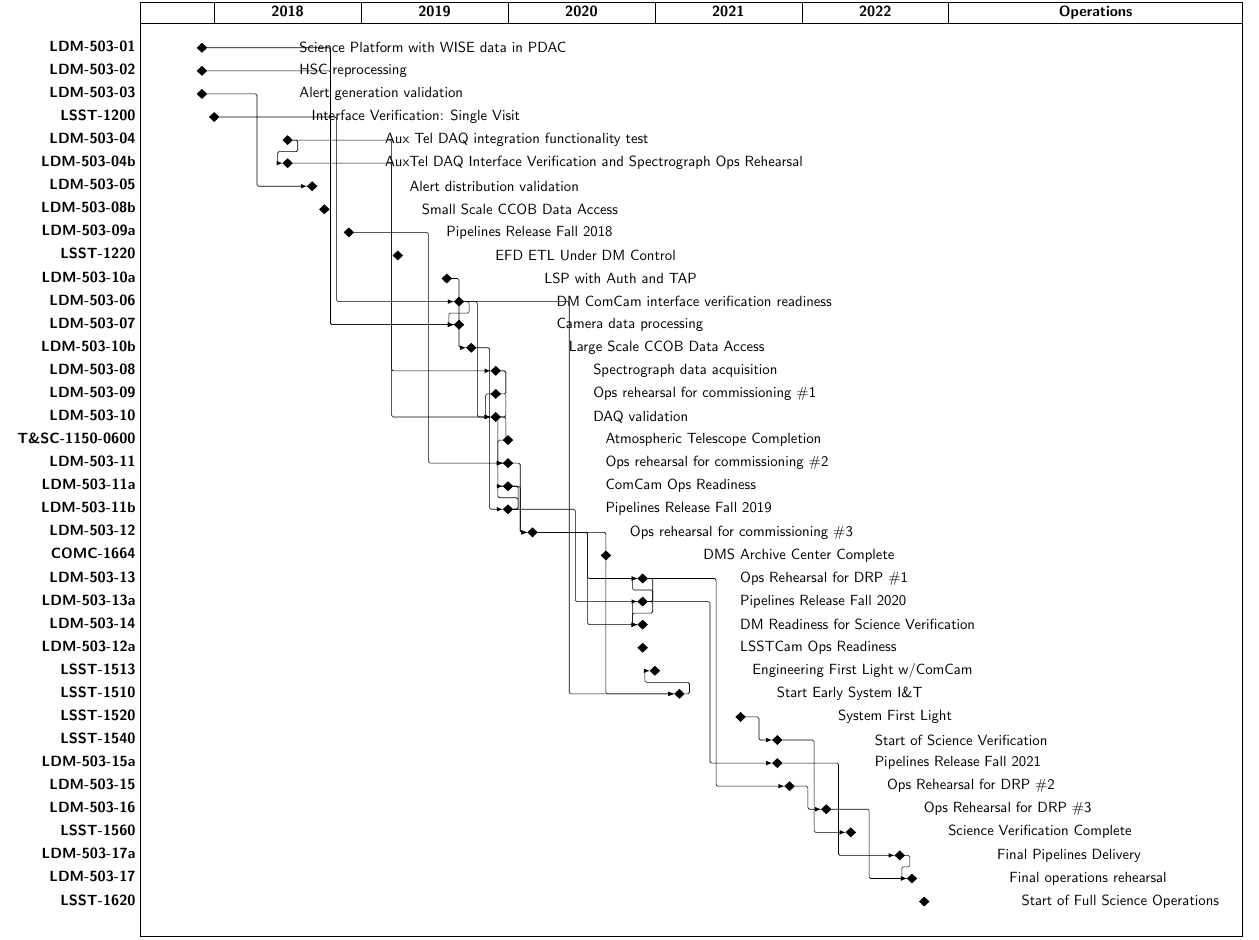
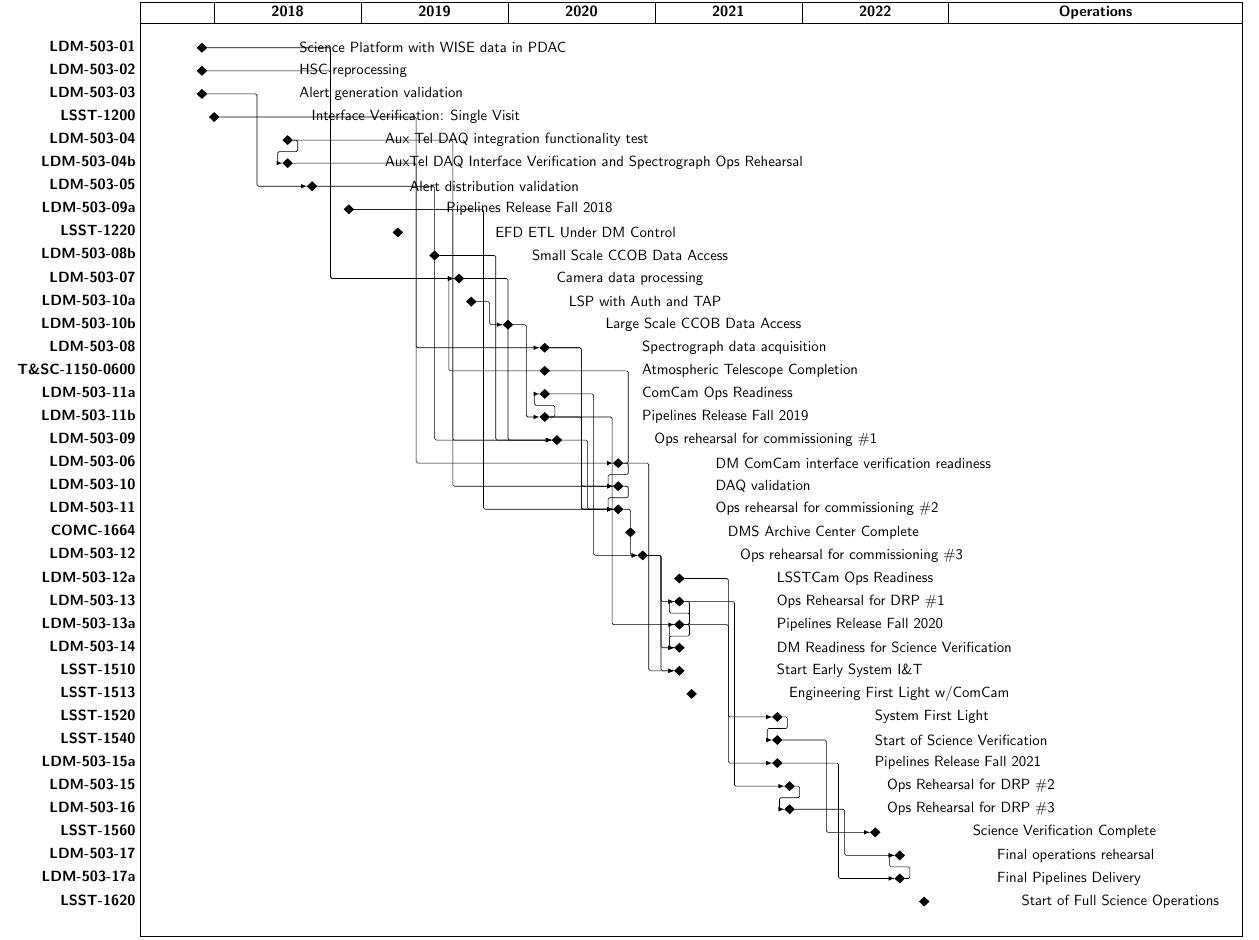
Before and after one commit to lsst-dm/images, a LaTeX document (src/DMMasterSchedule.tex): part of the page, cut so that both start at the same text. Compiled offline with pdfLaTeX.

Commit message:
Update to ME 19-05 data.

```diff
--- a/src/DMMasterSchedule.tex
+++ b/src/DMMasterSchedule.tex
@@ -40,36 +40,36 @@
 \ganttmilestone[name=ldm50304,progress label text=Aux Tel DAQ integration functionality test\phantom{#1},progress=100]{LDM-503-04}{12} \ganttnewline
 \ganttmilestone[name=ldm50304b,progress label text=AuxTel DAQ Interface Verification and Spectrograph Ops Rehearsal\phantom{#1},progress=100]{LDM-503-04b}{12} \ganttnewline
 \ganttmilestone[name=ldm50305,progress label text=Alert distribution validation\phantom{#1},progress=100]{LDM-503-05}{14} \ganttnewline
-\ganttmilestone[name=ldm50308b,progress label text=Small Scale CCOB Data Access\phantom{#1},progress=100]{LDM-503-08b}{15} \ganttnewline
 \ganttmilestone[name=ldm50309a,progress label text=Pipelines Release Fall 2018\phantom{#1},progress=100]{LDM-503-09a}{17} \ganttnewline
 \ganttmilestone[name=lsst1220,progress label text=EFD ETL Under DM Control\phantom{#1},progress=100]{LSST-1220}{21} \ganttnewline
-\ganttmilestone[name=ldm50310a,progress label text=LSP with Auth and TAP\phantom{#1},progress=100]{LDM-503-10a}{25} \ganttnewline
-\ganttmilestone[name=ldm50306,progress label text=DM ComCam interface verification readiness\phantom{#1},progress=100]{LDM-503-06}{26} \ganttnewline
+\ganttmilestone[name=ldm50308b,progress label text=Small Scale CCOB Data Access\phantom{#1},progress=100]{LDM-503-08b}{24} \ganttnewline
 \ganttmilestone[name=ldm50307,progress label text=Camera data processing\phantom{#1},progress=100]{LDM-503-07}{26} \ganttnewline
-\ganttmilestone[name=ldm50310b,progress label text=Large Scale CCOB Data Access\phantom{#1},progress=100]{LDM-503-10b}{27} \ganttnewline
-\ganttmilestone[name=ldm50308,progress label text=Spectrograph data acquisition\phantom{#1},progress=100]{LDM-503-08}{29} \ganttnewline
-\ganttmilestone[name=ldm50309,progress label text=Ops rehearsal for commissioning \#1\phantom{#1},progress=100]{LDM-503-09}{29} \ganttnewline
-\ganttmilestone[name=ldm50310,progress label text=DAQ validation\phantom{#1},progress=100]{LDM-503-10}{29} \ganttnewline
-\ganttmilestone[name=tsc11500600,progress label text=Atmospheric Telescope Completion\phantom{#1},progress=100]{T\&SC-1150-0600}{30} \ganttnewline
-\ganttmilestone[name=ldm50311,progress label text=Ops rehearsal for commissioning \#2\phantom{#1},progress=100]{LDM-503-11}{30} \ganttnewline
-\ganttmilestone[name=ldm50311a,progress label text=ComCam Ops Readiness\phantom{#1},progress=100]{LDM-503-11a}{30} \ganttnewline
-\ganttmilestone[name=ldm50311b,progress label text=Pipelines Release Fall 2019\phantom{#1},progress=100]{LDM-503-11b}{30} \ganttnewline
-\ganttmilestone[name=ldm50312,progress label text=Ops rehearsal for commissioning \#3\phantom{#1},progress=100]{LDM-503-12}{32} \ganttnewline
-\ganttmilestone[name=comc1664,progress label text=DMS Archive Center Complete\phantom{#1},progress=100]{COMC-1664}{38} \ganttnewline
-\ganttmilestone[name=ldm50313,progress label text=Ops Rehearsal for DRP \#1\phantom{#1},progress=100]{LDM-503-13}{41} \ganttnewline
-\ganttmilestone[name=ldm50313a,progress label text=Pipelines Release Fall 2020\phantom{#1},progress=100]{LDM-503-13a}{41} \ganttnewline
-\ganttmilestone[name=ldm50314,progress label text=DM Readiness for Science Verification\phantom{#1},progress=100]{LDM-503-14}{41} \ganttnewline
-\ganttmilestone[name=ldm50312a,progress label text=LSSTCam Ops Readiness\phantom{#1},progress=100]{LDM-503-12a}{41} \ganttnewline
-\ganttmilestone[name=lsst1513,progress label text=Engineering First Light w/ComCam\phantom{#1},progress=100]{LSST-1513}{42} \ganttnewline
+\ganttmilestone[name=ldm50310a,progress label text=LSP with Auth and TAP\phantom{#1},progress=100]{LDM-503-10a}{27} \ganttnewline
+\ganttmilestone[name=ldm50310b,progress label text=Large Scale CCOB Data Access\phantom{#1},progress=100]{LDM-503-10b}{30} \ganttnewline
+\ganttmilestone[name=ldm50308,progress label text=Spectrograph data acquisition\phantom{#1},progress=100]{LDM-503-08}{33} \ganttnewline
+\ganttmilestone[name=tsc11500600,progress label text=Atmospheric Telescope Completion\phantom{#1},progress=100]{T\&SC-1150-0600}{33} \ganttnewline
+\ganttmilestone[name=ldm50311a,progress label text=ComCam Ops Readiness\phantom{#1},progress=100]{LDM-503-11a}{33} \ganttnewline
+\ganttmilestone[name=ldm50311b,progress label text=Pipelines Release Fall 2019\phantom{#1},progress=100]{LDM-503-11b}{33} \ganttnewline
+\ganttmilestone[name=ldm50309,progress label text=Ops rehearsal for commissioning \#1\phantom{#1},progress=100]{LDM-503-09}{34} \ganttnewline
+\ganttmilestone[name=ldm50306,progress label text=DM ComCam interface verification readiness\phantom{#1},progress=100]{LDM-503-06}{39} \ganttnewline
+\ganttmilestone[name=ldm50310,progress label text=DAQ validation\phantom{#1},progress=100]{LDM-503-10}{39} \ganttnewline
+\ganttmilestone[name=ldm50311,progress label text=Ops rehearsal for commissioning \#2\phantom{#1},progress=100]{LDM-503-11}{39} \ganttnewline
+\ganttmilestone[name=comc1664,progress label text=DMS Archive Center Complete\phantom{#1},progress=100]{COMC-1664}{40} \ganttnewline
+\ganttmilestone[name=ldm50312,progress label text=Ops rehearsal for commissioning \#3\phantom{#1},progress=100]{LDM-503-12}{41} \ganttnewline
+\ganttmilestone[name=ldm50312a,progress label text=LSSTCam Ops Readiness\phantom{#1},progress=100]{LDM-503-12a}{44} \ganttnewline
+\ganttmilestone[name=ldm50313,progress label text=Ops Rehearsal for DRP \#1\phantom{#1},progress=100]{LDM-503-13}{44} \ganttnewline
+\ganttmilestone[name=ldm50313a,progress label text=Pipelines Release Fall 2020\phantom{#1},progress=100]{LDM-503-13a}{44} \ganttnewline
+\ganttmilestone[name=ldm50314,progress label text=DM Readiness for Science Verification\phantom{#1},progress=100]{LDM-503-14}{44} \ganttnewline
 \ganttmilestone[name=lsst1510,progress label text=Start Early System I\&T\phantom{#1},progress=100]{LSST-1510}{44} \ganttnewline
-\ganttmilestone[name=lsst1520,progress label text=System First Light\phantom{#1},progress=100]{LSST-1520}{49} \ganttnewline
+\ganttmilestone[name=lsst1513,progress label text=Engineering First Light w/ComCam\phantom{#1},progress=100]{LSST-1513}{45} \ganttnewline
+\ganttmilestone[name=lsst1520,progress label text=System First Light\phantom{#1},progress=100]{LSST-1520}{52} \ganttnewline
 \ganttmilestone[name=lsst1540,progress label text=Start of Science Verification\phantom{#1},progress=100]{LSST-1540}{52} \ganttnewline
 \ganttmilestone[name=ldm50315a,progress label text=Pipelines Release Fall 2021\phantom{#1},progress=100]{LDM-503-15a}{52} \ganttnewline
 \ganttmilestone[name=ldm50315,progress label text=Ops Rehearsal for DRP \#2\phantom{#1},progress=100]{LDM-503-15}{53} \ganttnewline
-\ganttmilestone[name=ldm50316,progress label text=Ops Rehearsal for DRP \#3\phantom{#1},progress=100]{LDM-503-16}{56} \ganttnewline
-\ganttmilestone[name=lsst1560,progress label text=Science Verification Complete\phantom{#1},progress=100]{LSST-1560}{58} \ganttnewline
+\ganttmilestone[name=ldm50316,progress label text=Ops Rehearsal for DRP \#3\phantom{#1},progress=100]{LDM-503-16}{53} \ganttnewline
+\ganttmilestone[name=lsst1560,progress label text=Science Verification Complete\phantom{#1},progress=100]{LSST-1560}{60} \ganttnewline
+\ganttmilestone[name=ldm50317,progress label text=Final operations rehearsal\phantom{#1},progress=100]{LDM-503-17}{62} \ganttnewline
 \ganttmilestone[name=ldm50317a,progress label text=Final Pipelines Delivery\phantom{#1},progress=100]{LDM-503-17a}{62} \ganttnewline
-\ganttmilestone[name=ldm50317,progress label text=Final operations rehearsal\phantom{#1},progress=100]{LDM-503-17}{63} \ganttnewline
 \ganttmilestone[name=lsst1620,progress label text=Start of Full Science Operations\phantom{#1},progress=100]{LSST-1620}{64} \ganttnewline
 \ganttlink{ldm50301}{ldm50307}
 \ganttlink{ldm50302}{ldm50307}
@@ -78,29 +78,34 @@
 \ganttlink{ldm50304}{ldm50310}
 \ganttlink{ldm50304}{ldm50304b}
 \ganttlink{ldm50304b}{ldm50308}
+\ganttlink{ldm50305}{ldm50309}
 \ganttlink{ldm50309a}{ldm50311}
+\ganttlink{ldm50309a}{ldm50309}
+\ganttlink{ldm50308b}{ldm50309}
+\ganttlink{ldm50307}{ldm50309}
 \ganttlink{ldm50310a}{ldm50310b}
-\ganttlink{ldm50306}{ldm50310}
-\ganttlink{ldm50306}{lsst1510}
-\ganttlink{ldm50306}{ldm50307}
 \ganttlink{ldm50310b}{ldm50311b}
 \ganttlink{ldm50308}{ldm50311}
 \ganttlink{ldm50308}{ldm50310}
+\ganttlink{ldm50311a}{ldm50312}
+\ganttlink{ldm50311b}{ldm50311}
+\ganttlink{ldm50311b}{ldm50313a}
+\ganttlink{ldm50311b}{ldm50311a}
+\ganttlink{ldm50309}{ldm50311}
+\ganttlink{ldm50306}{lsst1510}
+\ganttlink{ldm50306}{ldm50310}
+\ganttlink{ldm50306}{ldm50307}
 \ganttlink{ldm50310}{ldm50311}
 \ganttlink{ldm50311}{ldm50312}
-\ganttlink{ldm50311a}{ldm50312}
-\ganttlink{ldm50311b}{ldm50311}
-\ganttlink{ldm50311b}{ldm50311a}
-\ganttlink{ldm50311b}{ldm50313a}
-\ganttlink{ldm50312}{ldm50314}
 \ganttlink{ldm50312}{ldm50313}
 \ganttlink{ldm50312}{lsst1510}
+\ganttlink{ldm50312}{ldm50314}
+\ganttlink{ldm50312a}{lsst1520}
+\ganttlink{ldm50313}{ldm50315}
 \ganttlink{ldm50313}{ldm50314}
-\ganttlink{ldm50313}{ldm50315}
 \ganttlink{ldm50313a}{ldm50313}
 \ganttlink{ldm50313a}{ldm50315a}
 \ganttlink{ldm50313a}{ldm50314}
-\ganttlink{lsst1510}{lsst1513}
 \ganttlink{lsst1520}{lsst1540}
 \ganttlink{lsst1540}{lsst1560}
 \ganttlink{ldm50315a}{ldm50317a}
```
Also changed, not shown: DMMasterSchedule.pdf, src/DMMasterSchedule.tex (2 more changed lines).
